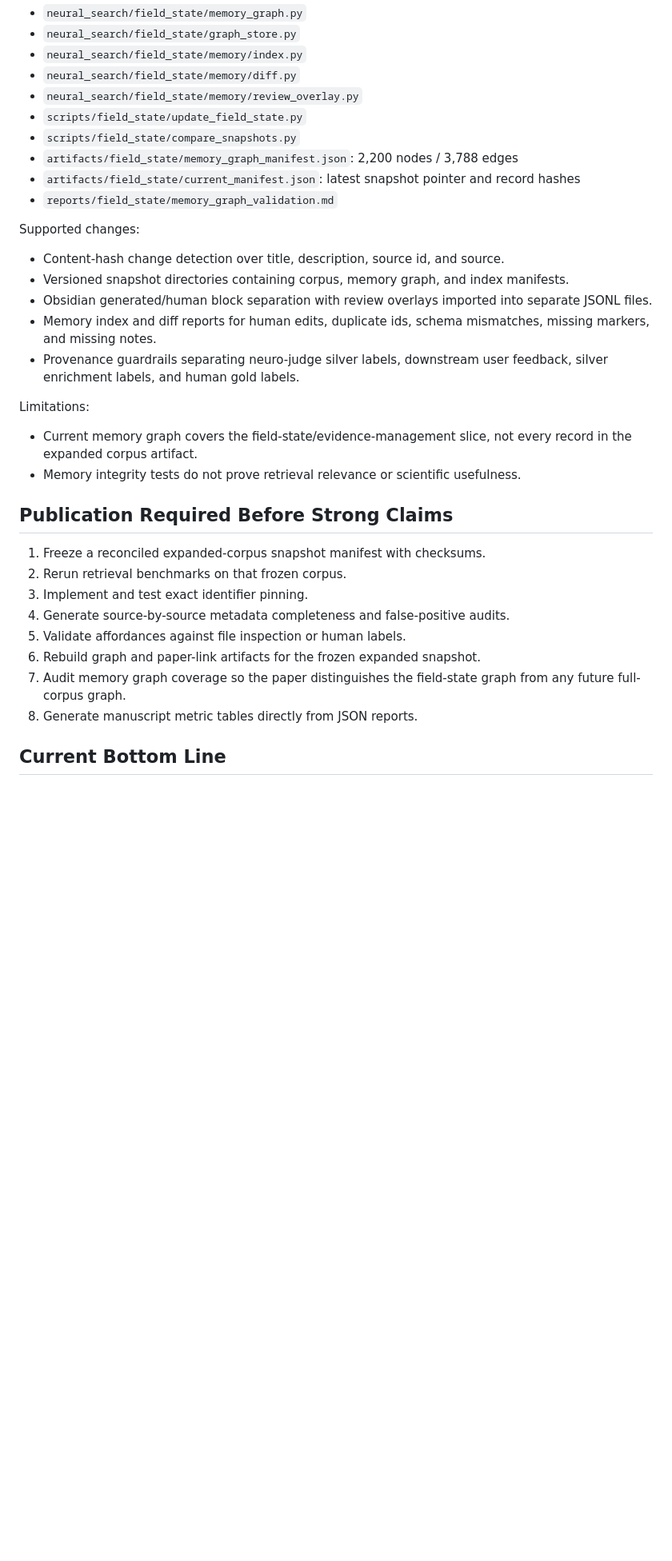
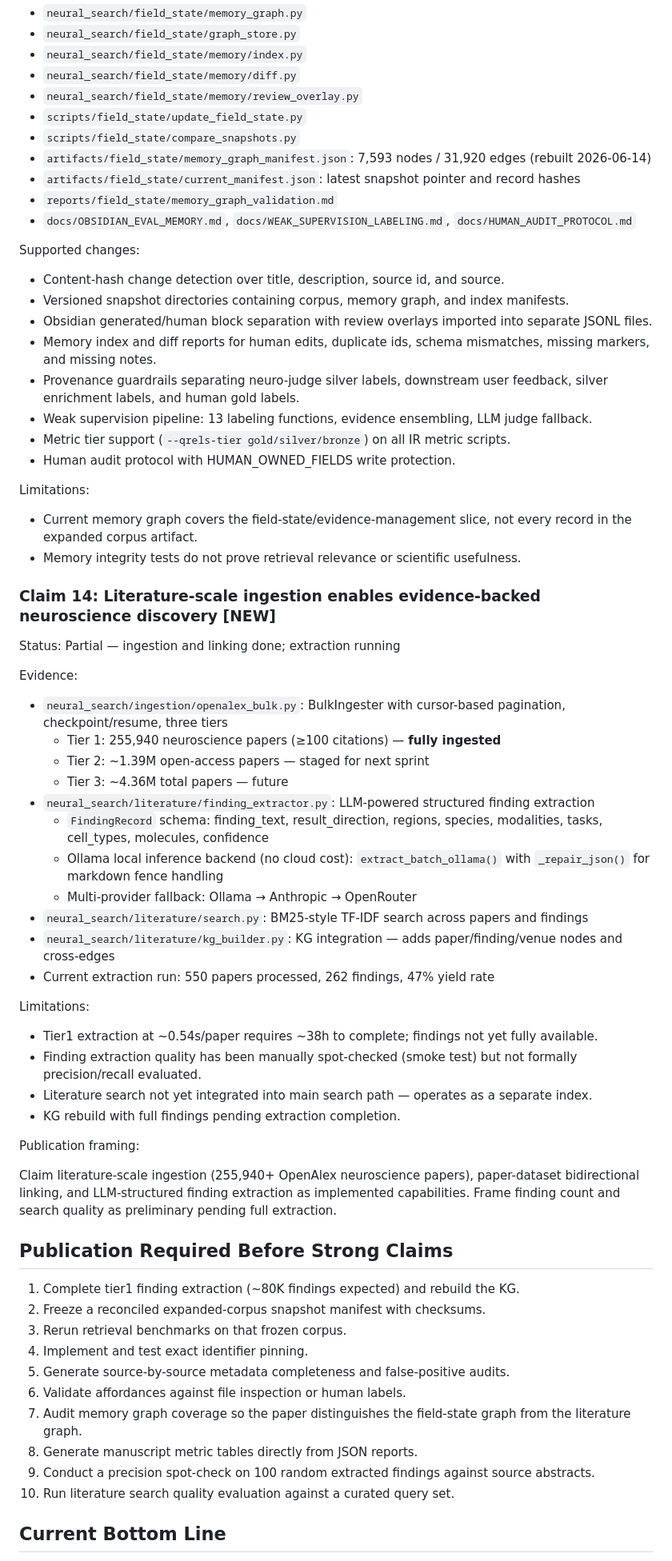
Before and after one commit to sidhulyalkar/neural-search, a Markdown page: docs/WHITEPAPER_IMPLEMENTATION_ALIGNMENT.md, the part around one of its changes. Shown at 80% size. Drawn GitHub-style; blank space fills up the shorter version.

```diff
--- a/docs/WHITEPAPER_IMPLEMENTATION_ALIGNMENT.md
+++ b/docs/WHITEPAPER_IMPLEMENTATION_ALIGNMENT.md
@@ -310,9 +312,10 @@ Evidence:
 - `neural_search/field_state/memory/review_overlay.py`
 - `scripts/field_state/update_field_state.py`
 - `scripts/field_state/compare_snapshots.py`
-- `artifacts/field_state/memory_graph_manifest.json`: 2,200 nodes / 3,788 edges
+- `artifacts/field_state/memory_graph_manifest.json`: 7,593 nodes / 31,920 edges (rebuilt 2026-06-14)
 - `artifacts/field_state/current_manifest.json`: latest snapshot pointer and record hashes
 - `reports/field_state/memory_graph_validation.md`
+- `docs/OBSIDIAN_EVAL_MEMORY.md`, `docs/WEAK_SUPERVISION_LABELING.md`, `docs/HUMAN_AUDIT_PROTOCOL.md`
 
 Supported changes:
 
@@ -321,22 +324,56 @@ Supported changes:
 - Obsidian generated/human block separation with review overlays imported into separate JSONL files.
 - Memory index and diff reports for human edits, duplicate ids, schema mismatches, missing markers, and missing notes.
 - Provenance guardrails separating neuro-judge silver labels, downstream user feedback, silver enrichment labels, and human gold labels.
+- Weak supervision pipeline: 13 labeling functions, evidence ensembling, LLM judge fallback.
+- Metric tier support (`--qrels-tier gold/silver/bronze`) on all IR metric scripts.
+- Human audit protocol with HUMAN_OWNED_FIELDS write protection.
 
 Limitations:
 
 - Current memory graph covers the field-state/evidence-management slice, not every record in the expanded corpus artifact.
 - Memory integrity tests do not prove retrieval relevance or scientific usefulness.
 
+### Claim 14: Literature-scale ingestion enables evidence-backed neuroscience discovery [NEW]
+
+Status: Partial — ingestion and linking done; extraction running
+
+Evidence:
+
+- `neural_search/ingestion/openalex_bulk.py`: BulkIngester with cursor-based pagination, checkpoint/resume, three tiers
+  - Tier 1: 255,940 neuroscience papers (≥100 citations) — **fully ingested**
+  - Tier 2: ~1.39M open-access papers — staged for next sprint
+  - Tier 3: ~4.36M total papers — future
+- `neural_search/literature/finding_extractor.py`: LLM-powered structured finding extraction
+  - `FindingRecord` schema: finding_text, result_direction, regions, species, modalities, tasks, cell_types, molecules, confidence
+  - Ollama local inference backend (no cloud cost): `extract_batch_ollama()` with `_repair_json()` for markdown fence handling
+  - Multi-provider fallback: Ollama → Anthropic → OpenRouter
+- `neural_search/literature/search.py`: BM25-style TF-IDF search across papers and findings
+- `neural_search/literature/kg_builder.py`: KG integration — adds paper/finding/venue nodes and cross-edges
+- Current extraction run: 550 papers processed, 262 findings, 47% yield rate
+
+Limitations:
+
+- Tier1 extraction at ~0.54s/paper requires ~38h to complete; findings not yet fully available.
+- Finding extraction quality has been manually spot-checked (smoke test) but not formally precision/recall evaluated.
+- Literature search not yet integrated into main search path — operates as a separate index.
+- KG rebuild with full findings pending extraction completion.
+
+Publication framing:
+
+Claim literature-scale ingestion (255,940+ OpenAlex neuroscience papers), paper-dataset bidirectional linking, and LLM-structured finding extraction as implemented capabilities. Frame finding count and search quality as preliminary pending full extraction.
+
 ## Publication Required Before Strong Claims
 
-1. Freeze a reconciled expanded-corpus snapshot manifest with checksums.
-2. Rerun retrieval benchmarks on that frozen corpus.
-3. Implement and test exact identifier pinning.
-4. Generate source-by-source metadata completeness and false-positive audits.
-5. Validate affordances against file inspection or human labels.
-6. Rebuild graph and paper-link artifacts for the frozen expanded snapshot.
-7. Audit memory graph coverage so the paper distinguishes the field-state graph from any future full-corpus graph.
+1. Complete tier1 finding extraction (~80K findings expected) and rebuild the KG.
+2. Freeze a reconciled expanded-corpus snapshot manifest with checksums.
+3. Rerun retrieval benchmarks on that frozen corpus.
+4. Implement and test exact identifier pinning.
+5. Generate source-by-source metadata completeness and false-positive audits.
+6. Validate affordances against file inspection or human labels.
+7. Audit memory graph coverage so the paper distinguishes the field-state graph from the literature graph.
 8. Generate manuscript metric tables directly from JSON reports.
+9. Conduct a precision spot-check on 100 random extracted findings against source abstracts.
+10. Run literature search quality evaluation against a curated query set.
 
 ## Current Bottom Line
 
```
Also changed, not shown: other parts of docs/WHITEPAPER_IMPLEMENTATION_ALIGNMENT.md (+33 -29 lines), 1 other file.
